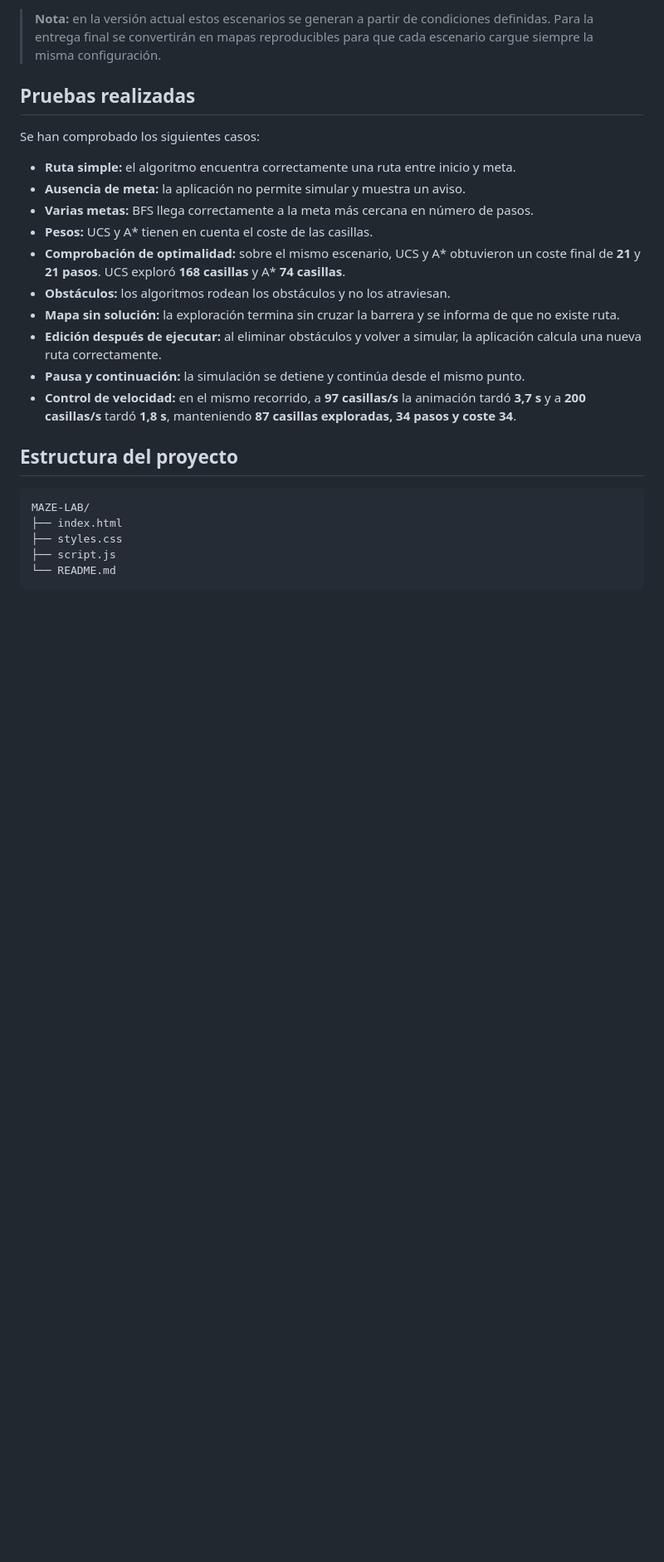
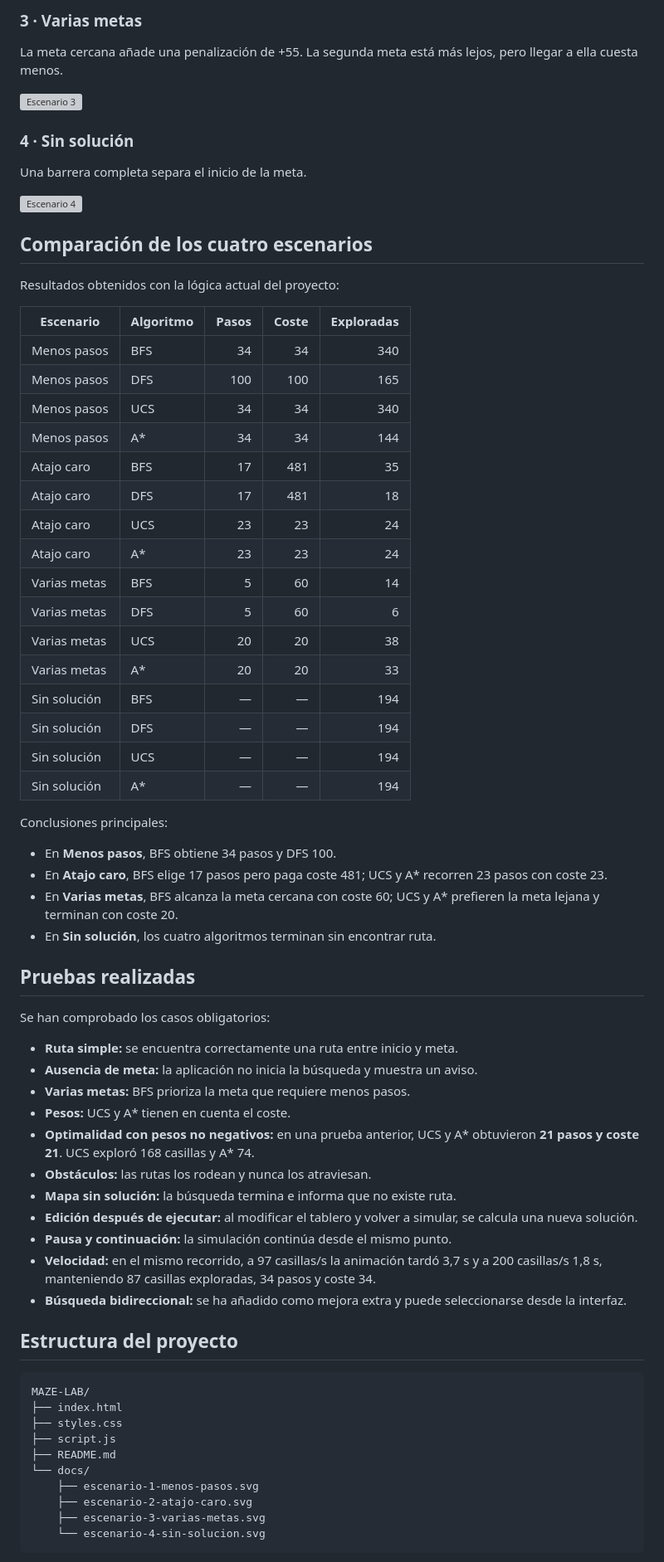
Before and after one commit to raineragoge/MAZE-LAB, a Markdown page: README.md, the part around one of its changes. Shown at 83% size. GitHub-like rendering; blank space fills up the shorter version; grey boxes are pictures that could not be loaded.

Commit message:
Completar documentación final y resultados reproducibles

````diff
--- a/README.md
+++ b/README.md
@@ -65,20 +66,59 @@ La aplicación incluye cuatro escenarios pensados para comparar comportamientos
 
-> **Nota:** en la versión actual estos escenarios se generan a partir de condiciones definidas. Para la entrega final se convertirán en mapas reproducibles para que cada escenario cargue siempre la misma configuración.
+### 3 · Varias metas
+La meta cercana añade una penalización de +55. La segunda meta está más lejos, pero llegar a ella cuesta menos.
+
+![Escenario 3](docs/escenario-3-varias-metas.svg)
+
+### 4 · Sin solución
+Una barrera completa separa el inicio de la meta.
+
+![Escenario 4](docs/escenario-4-sin-solucion.svg)
+
+## Comparación de los cuatro escenarios
+
+Resultados obtenidos con la lógica actual del proyecto:
+
+| Escenario | Algoritmo | Pasos | Coste | Exploradas |
+|---|---|---:|---:|---:|
+| Menos pasos | BFS | 34 | 34 | 340 |
+| Menos pasos | DFS | 100 | 100 | 165 |
+| Menos pasos | UCS | 34 | 34 | 340 |
+| Menos pasos | A* | 34 | 34 | 144 |
+| Atajo caro | BFS | 17 | 481 | 35 |
+| Atajo caro | DFS | 17 | 481 | 18 |
+| Atajo caro | UCS | 23 | 23 | 24 |
+| Atajo caro | A* | 23 | 23 | 24 |
+| Varias metas | BFS | 5 | 60 | 14 |
+| Varias metas | DFS | 5 | 60 | 6 |
+| Varias metas | UCS | 20 | 20 | 38 |
+| Varias metas | A* | 20 | 20 | 33 |
+| Sin solución | BFS | — | — | 194 |
+| Sin solución | DFS | — | — | 194 |
+| Sin solución | UCS | — | — | 194 |
+| Sin solución | A* | — | — | 194 |
+
+Conclusiones principales:
+
+- En **Menos pasos**, BFS obtiene 34 pasos y DFS 100.
+- En **Atajo caro**, BFS elige 17 pasos pero paga coste 481; UCS y A* recorren 23 pasos con coste 23.
+- En **Varias metas**, BFS alcanza la meta cercana con coste 60; UCS y A* prefieren la meta lejana y terminan con coste 20.
+- En **Sin solución**, los cuatro algoritmos terminan sin encontrar ruta.
 
 ## Pruebas realizadas
 
-Se han comprobado los siguientes casos:
+Se han comprobado los casos obligatorios:
 
-- **Ruta simple:** el algoritmo encuentra correctamente una ruta entre inicio y meta.
-- **Ausencia de meta:** la aplicación no permite simular y muestra un aviso.
-- **Varias metas:** BFS llega correctamente a la meta más cercana en número de pasos.
-- **Pesos:** UCS y A* tienen en cuenta el coste de las casillas.
-- **Comprobación de optimalidad:** sobre el mismo escenario, UCS y A* obtuvieron un coste final de **21** y **21 pasos**. UCS exploró **168 casillas** y A* **74 casillas**.
-- **Obstáculos:** los algoritmos rodean los obstáculos y no los atraviesan.
-- **Mapa sin solución:** la exploración termina sin cruzar la barrera y se informa de que no existe ruta.
-- **Edición después de ejecutar:** al eliminar obstáculos y volver a simular, la aplicación calcula una nueva ruta correctamente.
-- **Pausa y continuación:** la simulación se detiene y continúa desde el mismo punto.
-- **Control de velocidad:** en el mismo recorrido, a **97 casillas/s** la animación tardó **3,7 s** y a **200 casillas/s** tardó **1,8 s**, manteniendo **87 casillas exploradas, 34 pasos y coste 34**.
+- **Ruta simple:** se encuentra correctamente una ruta entre inicio y meta.
+- **Ausencia de meta:** la aplicación no inicia la búsqueda y muestra un aviso.
+- **Varias metas:** BFS prioriza la meta que requiere menos pasos.
+- **Pesos:** UCS y A* tienen en cuenta el coste.
+- **Optimalidad con pesos no negativos:** en una prueba anterior, UCS y A* obtuvieron **21 pasos y coste 21**. UCS exploró 168 casillas y A* 74.
+- **Obstáculos:** las rutas los rodean y nunca los atraviesan.
+- **Mapa sin solución:** la búsqueda termina e informa que no existe ruta.
+- **Edición después de ejecutar:** al modificar el tablero y volver a simular, se calcula una nueva solución.
+- **Pausa y continuación:** la simulación continúa desde el mismo punto.
+- **Velocidad:** en el mismo recorrido, a 97 casillas/s la animación tardó 3,7 s y a 200 casillas/s 1,8 s, manteniendo 87 casillas exploradas, 34 pasos y coste 34.
+- **Búsqueda bidireccional:** se ha añadido como mejora extra y puede seleccionarse desde la interfaz.
 
 ## Estructura del proyecto
 
@@ -87,6 +127,11 @@ MAZE-LAB/
 ├── index.html
 ├── styles.css
 ├── script.js
-└── README.md
+├── README.md
+└── docs/
+    ├── escenario-1-menos-pasos.svg
+    ├── escenario-2-atajo-caro.svg
+    ├── escenario-3-varias-metas.svg
+    └── escenario-4-sin-solucion.svg
 ```
 
````
Also changed, not shown: other parts of README.md (+45 -50 lines).
